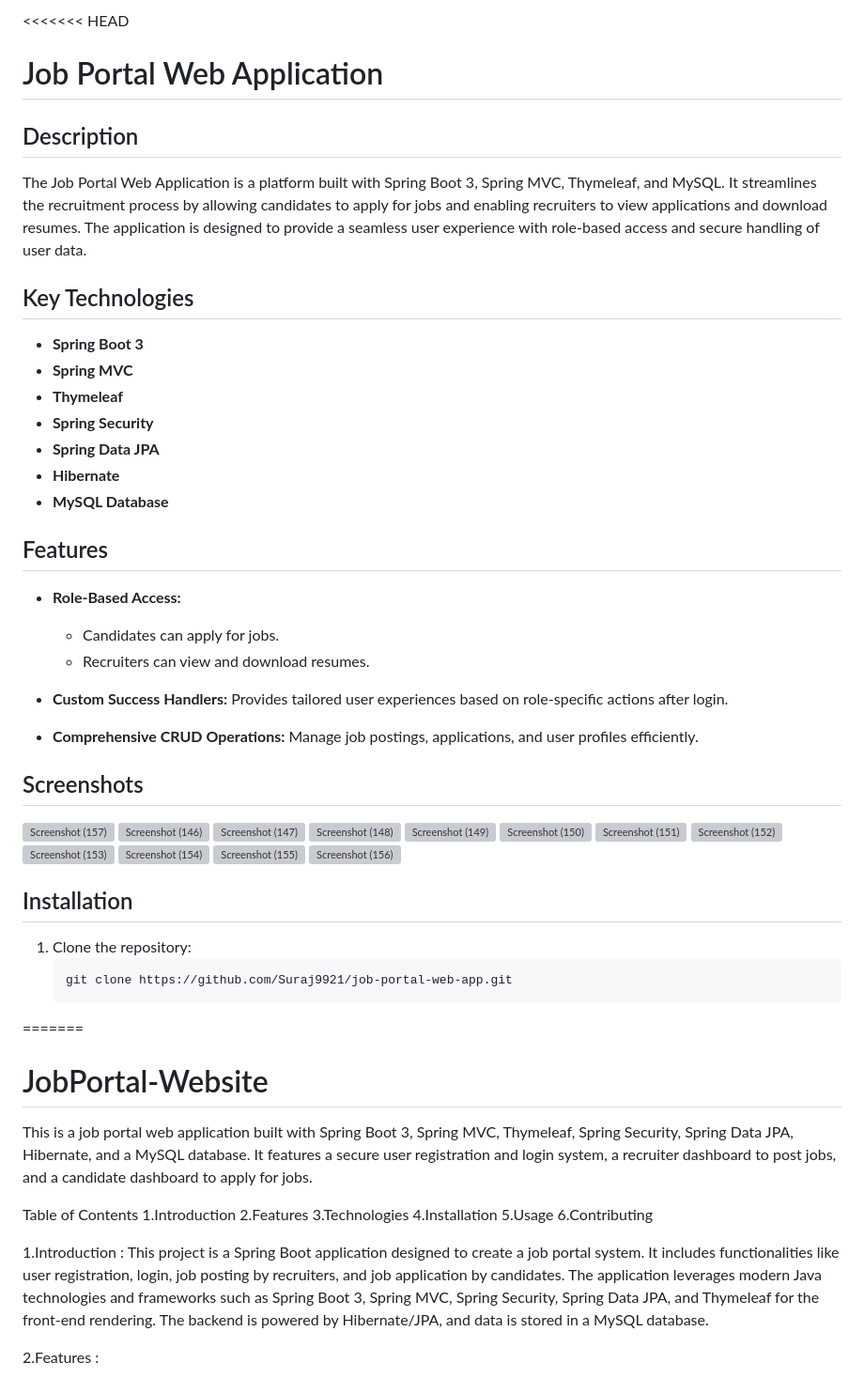
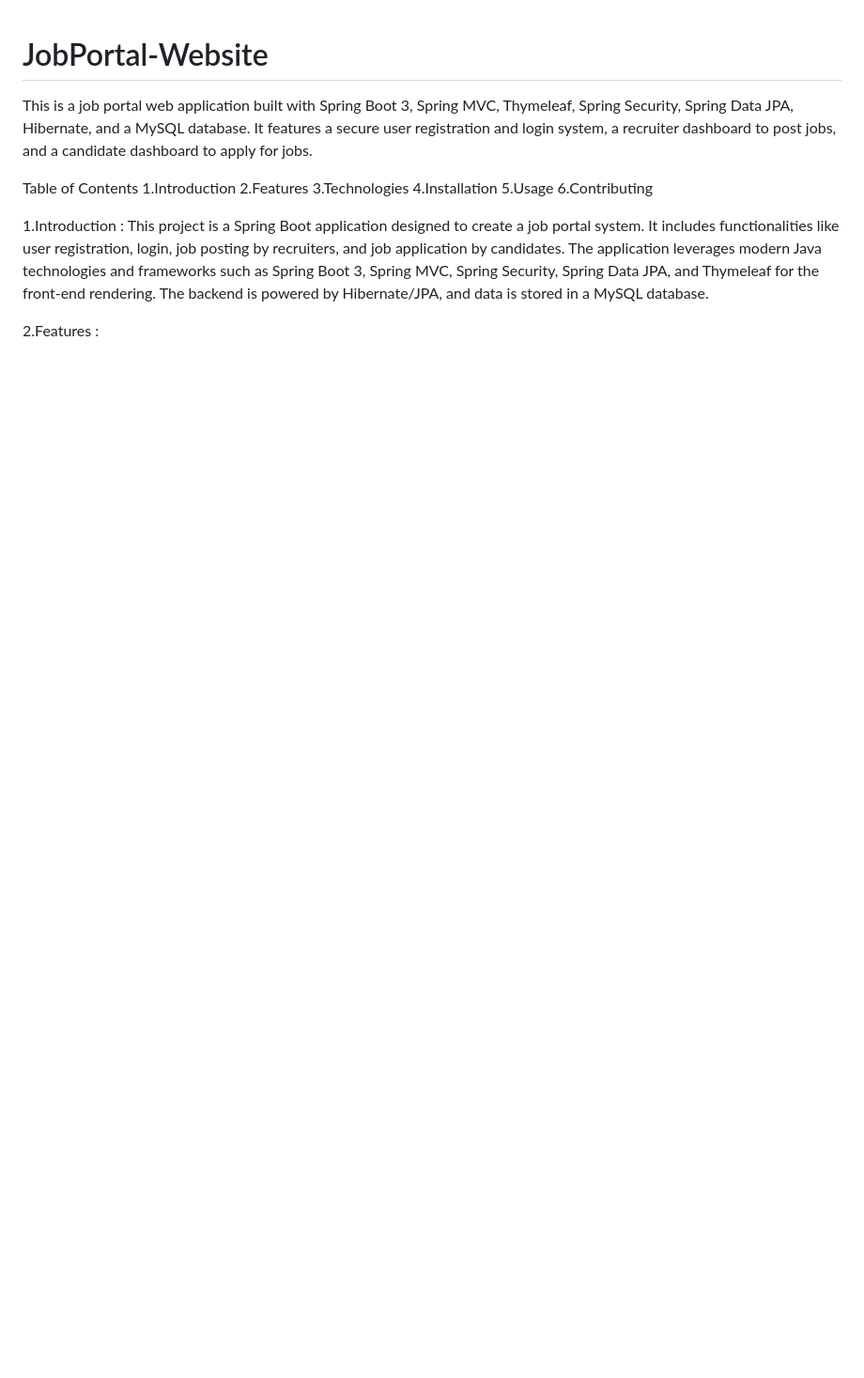
Before and after one commit to VivekMishra21/JobPortal-Website, a Markdown page: README.md, the part around the change. Shown: that part at 94% size. Drawn GitHub-style; blank space fills up the shorter version; grey boxes are pictures that could not be loaded.

````diff
--- a/README.md
+++ b/README.md
@@ -1,48 +1,4 @@
-<<<<<<< HEAD
-# Job Portal Web Application
 
-## Description
-The Job Portal Web Application is a platform built with Spring Boot 3, Spring MVC, Thymeleaf, and MySQL. It streamlines the recruitment process by allowing candidates to apply for jobs and enabling recruiters to view applications and download resumes. The application is designed to provide a seamless user experience with role-based access and secure handling of user data.
-
-## Key Technologies
-- **Spring Boot 3**
-- **Spring MVC**
-- **Thymeleaf**
-- **Spring Security**
-- **Spring Data JPA**
-- **Hibernate**
-- **MySQL Database**
-
-## Features
-- **Role-Based Access:**
-  - Candidates can apply for jobs.
-  - Recruiters can view and download resumes.
-
-- **Custom Success Handlers:** Provides tailored user experiences based on role-specific actions after login.
-
-- **Comprehensive CRUD Operations:** Manage job postings, applications, and user profiles efficiently.
-
-## Screenshots
-
-![Screenshot (157)](https://github.com/user-attachments/assets/d98f2535-842e-4515-b775-48c43bcc1d18)
-![Screenshot (146)](https://github.com/user-attachments/assets/be3950b0-33ce-4bd3-9e16-78e2b4dfd9f1)
-![Screenshot (147)](https://github.com/user-attachments/assets/21e286bc-d865-4ae8-a3e1-ad82d3accdae)
-![Screenshot (148)](https://github.com/user-attachments/assets/0602d7fe-3997-4a0f-8e8b-d1449c2a2d6d)
-![Screenshot (149)](https://github.com/user-attachments/assets/56a7d854-4fe7-4c79-939f-13553dc998c5)
-![Screenshot (150)](https://github.com/user-attachments/assets/e19187ce-bda6-4bc2-86f5-fd014f163097)
-![Screenshot (151)](https://github.com/user-attachments/assets/c8499cbf-3c19-4248-bc76-409dafd338a0)
-![Screenshot (152)](https://github.com/user-attachments/assets/75bc3f80-2078-4ca5-b60b-866373717111)
-![Screenshot (153)](https://github.com/user-attachments/assets/ec96d2b1-a8fb-483a-9514-f79fcb22c6c0)
-![Screenshot (154)](https://github.com/user-attachments/assets/3c38c3ff-ee6b-4b1d-ac4d-595c262887b8)
-![Screenshot (155)](https://github.com/user-attachments/assets/021c443c-b79e-4a5c-b504-6d67d753f81a)
-![Screenshot (156)](https://github.com/user-attachments/assets/2a774da5-a735-4774-97fe-f909bf449156)
-
-
-## Installation
-1. Clone the repository:
-   ```bash
-   git clone https://github.com/Suraj9921/job-portal-web-app.git
-=======
 # JobPortal-Website
 This is a job portal web application built with Spring Boot 3, Spring MVC, Thymeleaf, Spring Security, Spring Data JPA, Hibernate, and a MySQL database. It features a secure user registration and login system, a recruiter dashboard to post jobs, and a candidate dashboard to apply for jobs.
 
````
